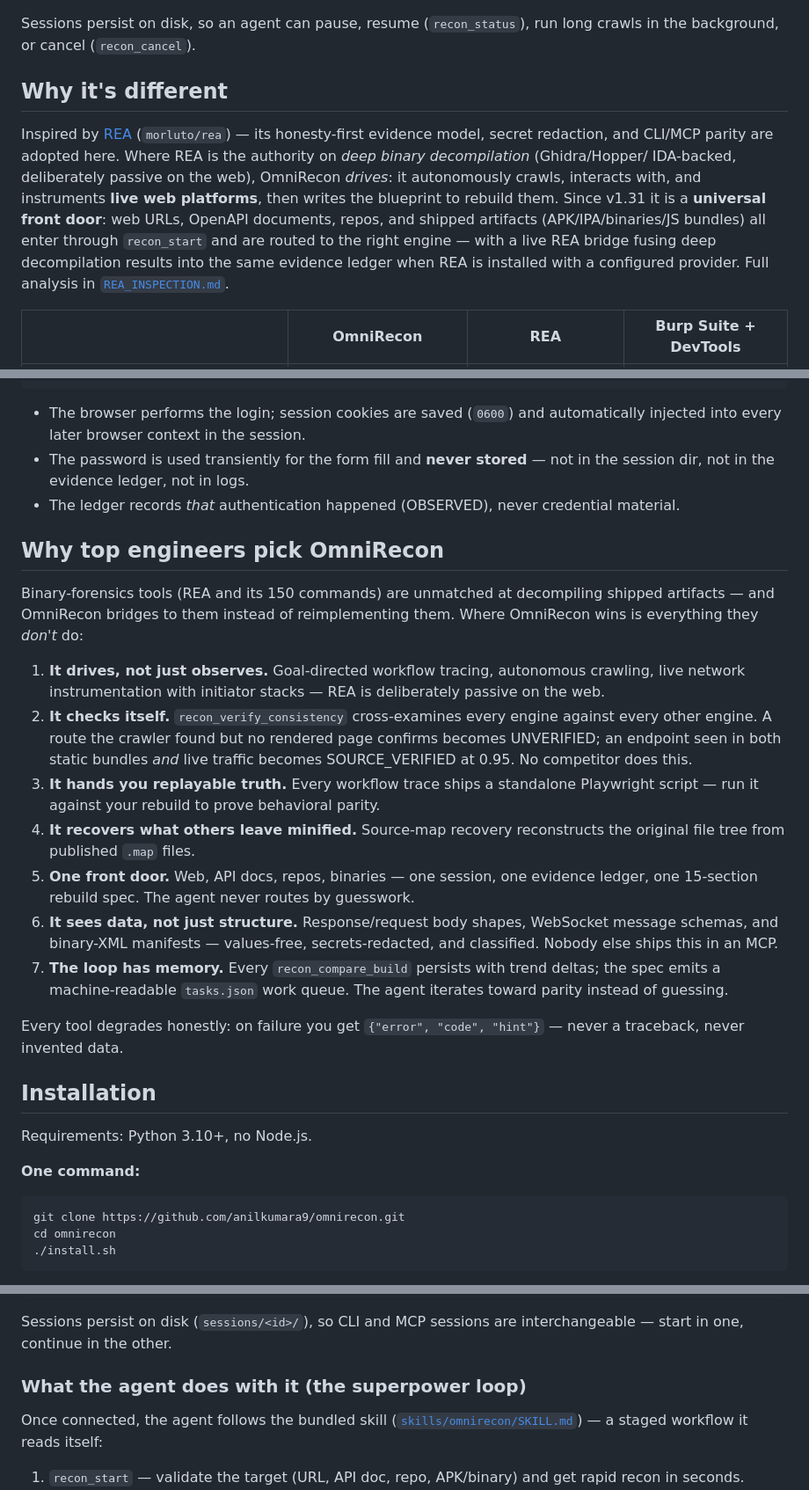
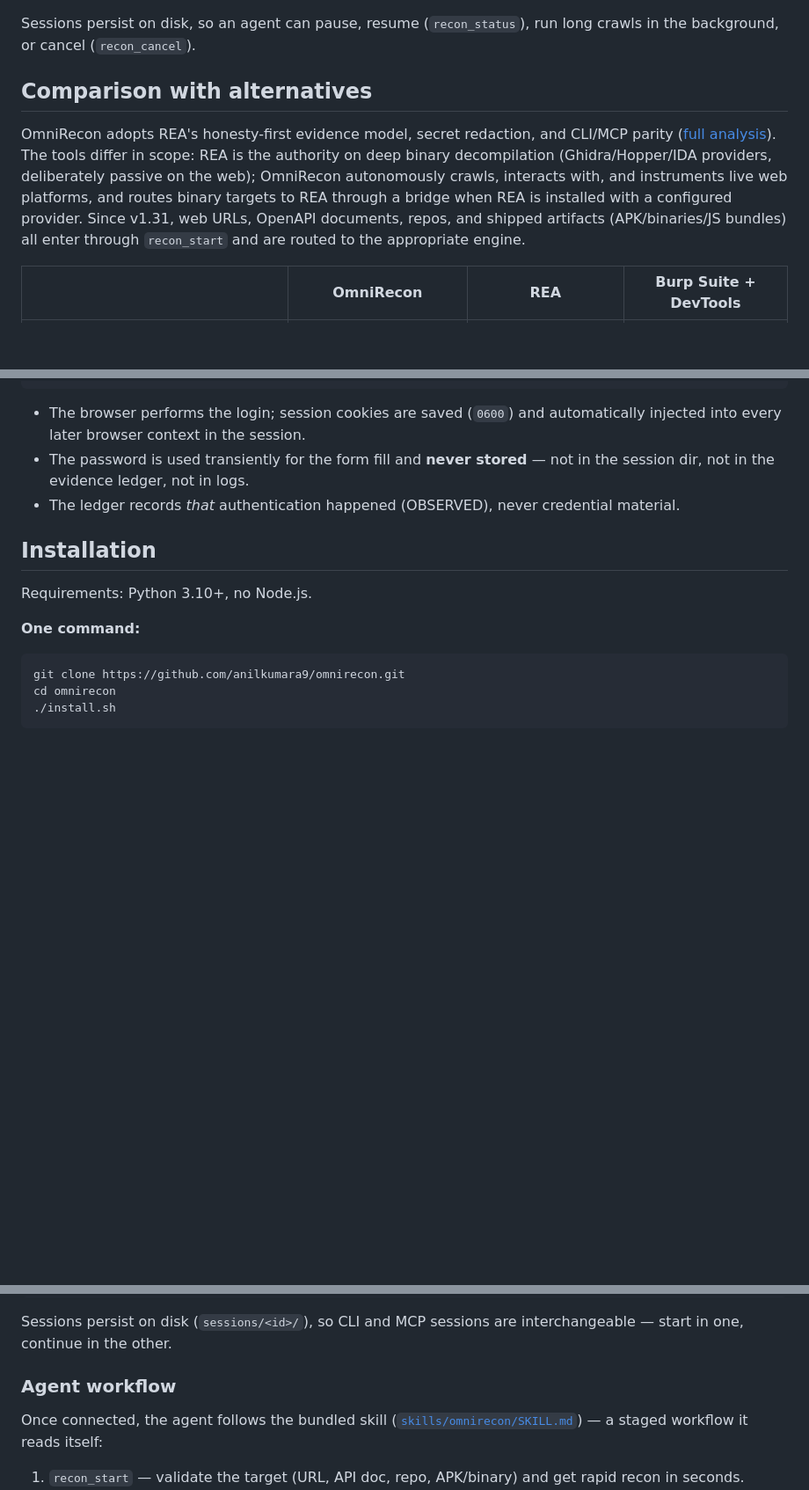
Before and after one commit to anilkumara9/omnirecon, a Markdown page: README.md, 3 parts joined by grey strips. Shown at 88% size. Drawn GitHub-style; blank space fills up the shorter version.

Commit message:
README: professional tone — remove 'why top engineers' marketing, neutral comparison section

```diff
--- a/README.md
+++ b/README.md
@@ -87,19 +82,17 @@ Target URL / repo path
 Sessions persist on disk, so an agent can pause, resume (`recon_status`), run
 long crawls in the background, or cancel (`recon_cancel`).
 
-## Why it's different
+## Comparison with alternatives
 
-Inspired by [REA](https://github.com/morluto/rea) (`morluto/rea`) — its
-honesty-first evidence model, secret redaction, and CLI/MCP parity are adopted
-here. Where REA is the authority on *deep binary decompilation* (Ghidra/Hopper/
-IDA-backed, deliberately passive on the web), OmniRecon *drives*: it autonomously
-crawls, interacts with, and instruments **live web platforms**, then writes the
-blueprint to rebuild them. Since v1.31 it is a **universal front door**: web
-URLs, OpenAPI documents, repos, and shipped artifacts (APK/IPA/binaries/JS
-bundles) all enter through `recon_start` and are routed to the right engine —
-with a live REA bridge fusing deep decompilation results into the same evidence
-ledger when REA is installed with a configured provider. Full analysis in
-[`REA_INSPECTION.md`](REA_INSPECTION.md).
+OmniRecon adopts REA's honesty-first evidence model, secret redaction, and
+CLI/MCP parity ([full analysis](REA_INSPECTION.md)). The tools differ in
+scope: REA is the authority on deep binary decompilation (Ghidra/Hopper/IDA
+providers, deliberately passive on the web); OmniRecon autonomously crawls,
+interacts with, and instruments live web platforms, and routes binary targets
+to REA through a bridge when REA is installed with a configured provider.
+Since v1.31, web URLs, OpenAPI documents, repos, and shipped artifacts
+(APK/binaries/JS bundles) all enter through `recon_start` and are routed to
+the appropriate engine.
 
 | | OmniRecon | REA | Burp Suite + DevTools |
 |---|---|---|---|
@@ -204,36 +197,6 @@ recon_authenticate(session_id, login_url, username, password)
   not in the session dir, not in the evidence ledger, not in logs.
 - The ledger records *that* authentication happened (OBSERVED), never
   credential material.
-
-## Why top engineers pick OmniRecon
-
-Binary-forensics tools (REA and its 150 commands) are unmatched at decompiling
-shipped artifacts — and OmniRecon bridges to them instead of reimplementing
-them. Where OmniRecon wins is everything they *don't* do:
-
-1. **It drives, not just observes.** Goal-directed workflow tracing, autonomous
-   crawling, live network instrumentation with initiator stacks — REA is
-   deliberately passive on the web.
-2. **It checks itself.** `recon_verify_consistency` cross-examines every engine
-   against every other engine. A route the crawler found but no rendered page
-   confirms becomes UNVERIFIED; an endpoint seen in both static bundles *and*
-   live traffic becomes SOURCE_VERIFIED at 0.95. No competitor does this.
-3. **It hands you replayable truth.** Every workflow trace ships a standalone
-   Playwright script — run it against your rebuild to prove behavioral parity.
-4. **It recovers what others leave minified.** Source-map recovery reconstructs
-   the original file tree from published `.map` files.
-5. **One front door.** Web, API docs, repos, binaries — one session, one
-   evidence ledger, one 15-section rebuild spec. The agent never routes by
-   guesswork.
-6. **It sees data, not just structure.** Response/request body shapes,
-   WebSocket message schemas, and binary-XML manifests — values-free,
-   secrets-redacted, and classified. Nobody else ships this in an MCP.
-7. **The loop has memory.** Every `recon_compare_build` persists with trend
-   deltas; the spec emits a machine-readable `tasks.json` work queue. The
-   agent iterates toward parity instead of guessing.
-
-Every tool degrades honestly: on failure you get
-`{"error", "code", "hint"}` — never a traceback, never invented data.
 
 ## Installation
 
@@ -375,7 +338,7 @@ scripts, CI, or agents without MCP:
 Sessions persist on disk (`sessions/<id>/`), so CLI and MCP sessions are
 interchangeable — start in one, continue in the other.
 
-### What the agent does with it (the superpower loop)
+### Agent workflow
 
 Once connected, the agent follows the bundled skill
 ([`skills/omnirecon/SKILL.md`](skills/omnirecon/SKILL.md)) — a staged workflow
```
Also changed, not shown: other parts of README.md (+5 -10 lines).
